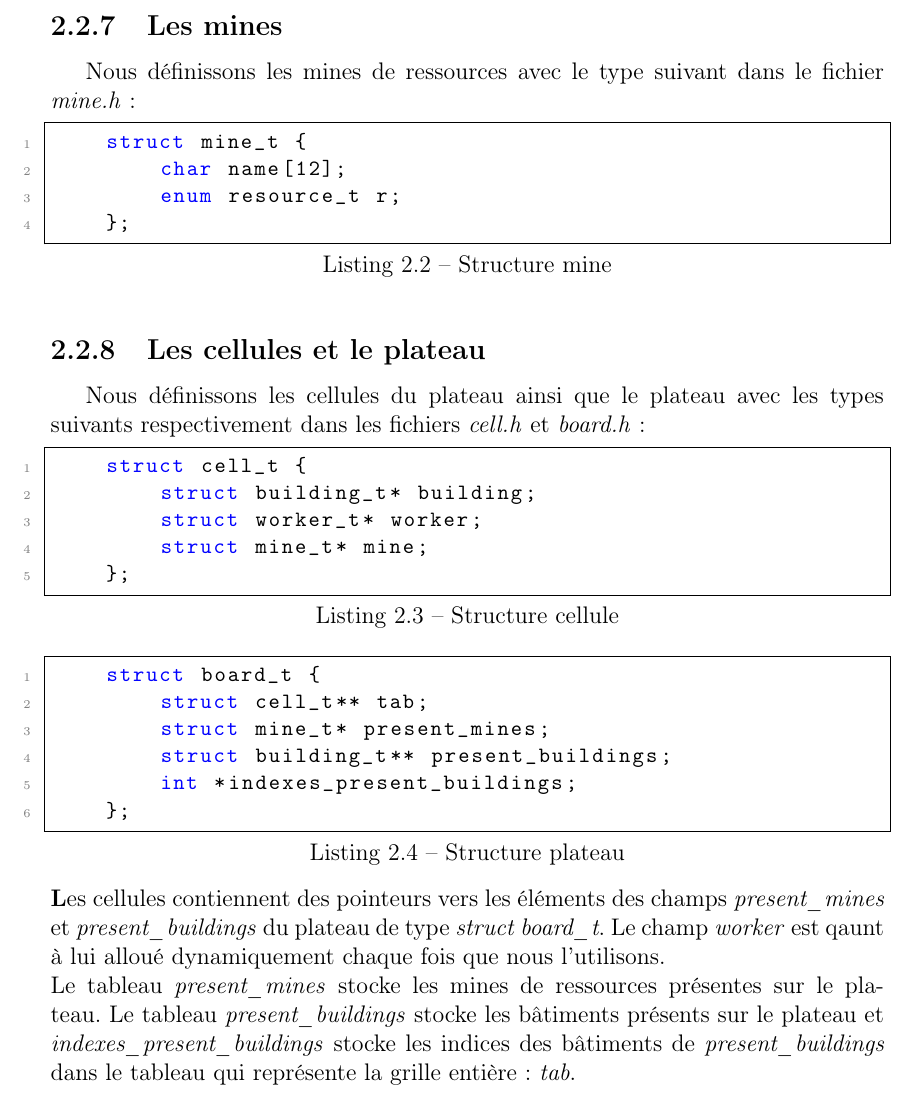
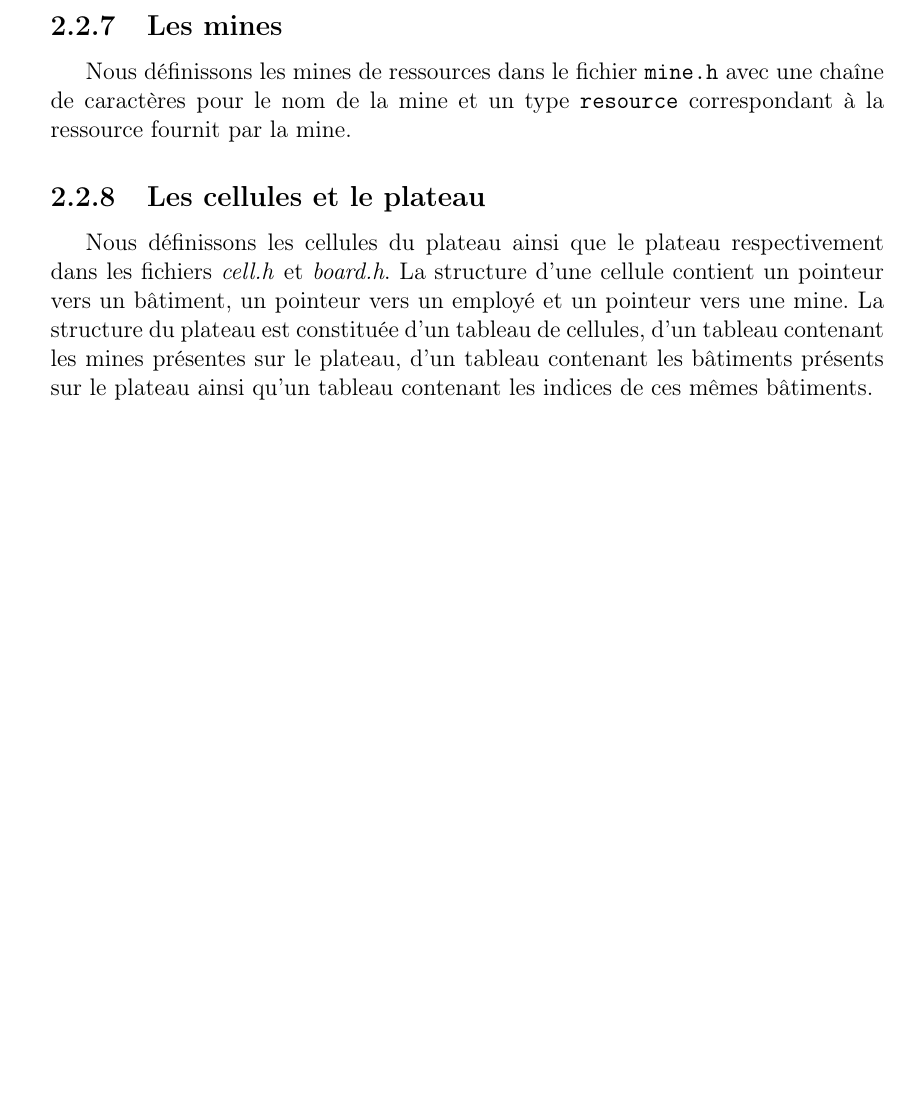
Before and after one commit to smabkhout/bourgade, a LaTeX document (rapport/rapport.tex): part of page 10 of 25 before the commit and part of page 10 of 24 after it, cut so that both start at the same text, the shorter picture padded with empty space. Compiled offline with pdfLaTeX.

Commit message:
structures rapport

```diff
--- a/rapport/rapport.tex
+++ b/rapport/rapport.tex
@@ -220,33 +220,11 @@ Nous définissons les employés dans le fichier \textit{worker.h} avec une chaî
 \subsection{Les bâtiments}
 Nous définissons les bâtiments dans le fichier \textit{building.h} avec une chaîne de caractères pour le nom du bâtiment, un champ \texttt{joueur} de type couleur, et quatre tableaux de taille \texttt{NUM\_RESOURCES} : \texttt{value} qui contient la valeur d'achat du bâtiment, \texttt{earns} qui contient les gains immédiats à l'achat, \texttt{costs} qui contient le coût d'activation et \texttt{supplies} qui contient les ressources gagnées grâce à l'activation du bâtiment.
 \subsection{Les mines}
-Nous définissons les mines de ressources avec le type suivant dans le fichier \textit{mine.h} :
-\begin{lstlisting}[caption={Structure mine}, label={code:mine}]
-    struct mine_t {
-        char name[12];
-        enum resource_t r;
-    };
-\end{lstlisting}
+Nous définissons les mines de ressources dans le fichier \texttt{mine.h} avec une chaîne de caractères pour le nom de la mine et un type \texttt{resource} correspondant à la ressource fournit par la mine.
 
 \subsection{Les cellules et le plateau}
-Nous définissons les cellules du plateau ainsi que le plateau avec les types suivants respectivement dans les fichiers \textit{cell.h} et \textit{board.h} :
-\begin{lstlisting}[caption={Structure cellule}, label={code:cellule}]
-    struct cell_t {
-        struct building_t* building;
-        struct worker_t* worker;
-        struct mine_t* mine;
-    };
-\end{lstlisting}
-\begin{lstlisting}[caption={Structure plateau}, label={code:plateau}]
-    struct board_t {
-        struct cell_t** tab;
-        struct mine_t* present_mines;
-        struct building_t** present_buildings;
-        int *indexes_present_buildings;
-    };
-\end{lstlisting}
-\textbf Les cellules contiennent des pointeurs vers les éléments des champs \textit{present\_mines} et \textit{present\_buildings} du plateau de type \textit{struct board\_t}. Le champ \textit{worker} est qaunt à lui alloué dynamiquement chaque fois que nous l'utilisons.\newline Le tableau \textit{present\_mines} stocke les mines de ressources présentes sur le plateau. Le tableau \textit{present\_buildings} stocke les bâtiments présents sur le plateau et \textit{indexes\_present\_buildings} stocke les indices des bâtiments de \textit{present\_buildings} dans le tableau qui représente la grille entière : \textit{tab}.
-
+Nous définissons les cellules du plateau ainsi que le plateau respectivement dans les fichiers \textit{cell.h} et \textit{board.h}. La structure d'une cellule contient un pointeur vers un bâtiment, un pointeur vers un employé et un pointeur vers une mine.
+La structure du plateau est constituée d'un tableau de cellules, d'un tableau contenant les mines présentes sur le plateau, d'un tableau contenant les bâtiments présents sur le plateau ainsi qu'un tableau contenant les indices de ces mêmes bâtiments.
 
 \section{Interaction entre les différentes entités du jeu}
 \begin{figure}[H]
```
